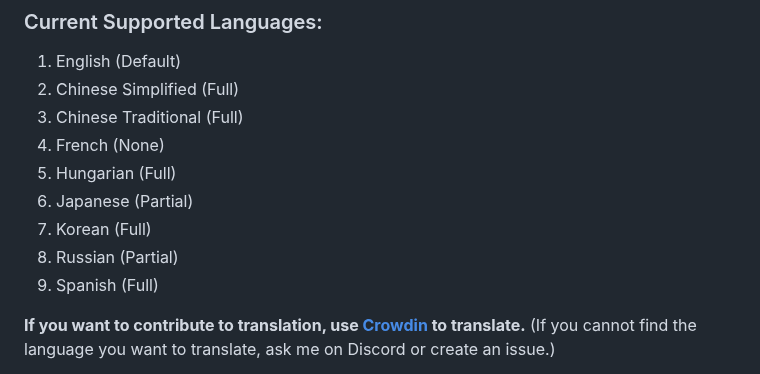
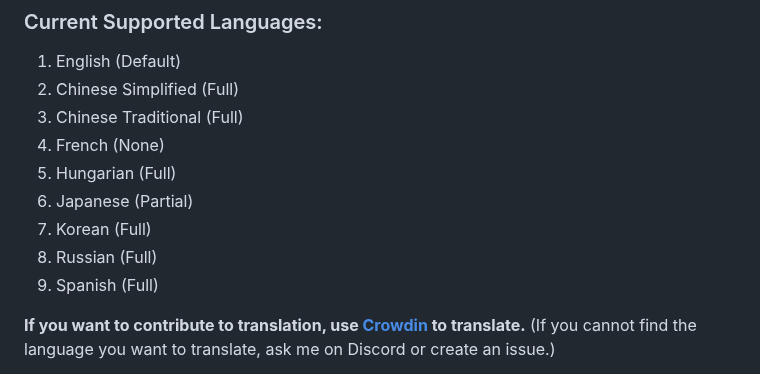
Before and after one commit to MDModsDev/MuseDashModTools, a Markdown page: README.md, the part around the change. Drawn GitHub-style.

Commit message:
[skip ci]update README.md

```diff
--- a/README.md
+++ b/README.md
@@ -49,7 +49,7 @@
 5. Hungarian (Full)
 6. Japanese (Partial)
 7. Korean (Full)
-8. Russian (Partial)
+8. Russian (Full)
 9. Spanish (Full)
 
 **If you want to contribute to translation, use [Crowdin](https://crowdin.com/project/musedashmodtools) to translate.** (If you cannot find the language you want to translate, ask me on Discord or create an issue.)
```
